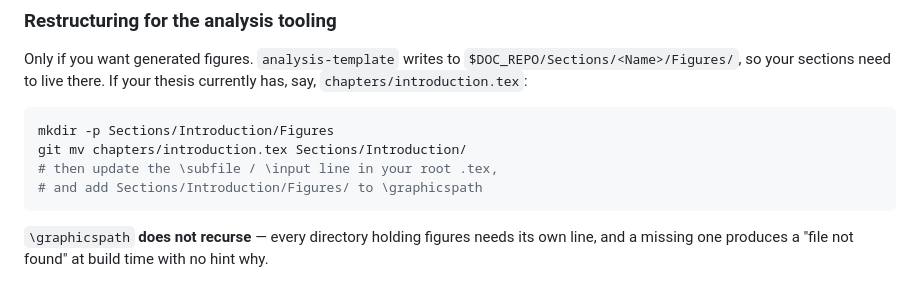
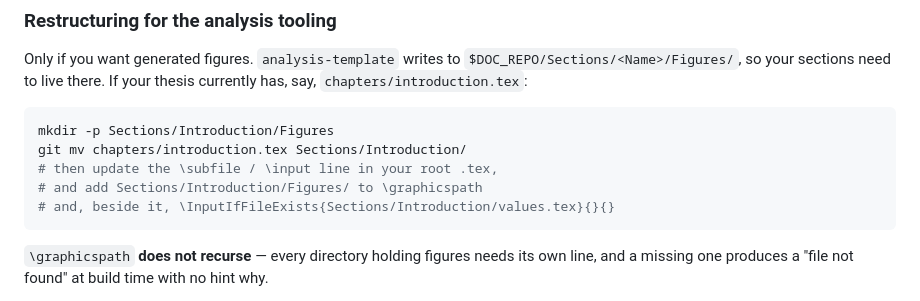
Before and after one commit to c-energie/writing-template, a Markdown page: SETUP.md, the part around the change. Drawn GitHub-style.

Commit message:
review fix: name the values.tex line in SETUP.md's restructuring step
Issue #5 added the per-section \InputIfFileExists line beside \graphicspath;
the restructuring step for an existing document still listed only \graphicspath.

Co-Authored-By: Claude Opus 5.5 <noreply@anthropic.com>

````diff
--- a/SETUP.md
+++ b/SETUP.md
@@ -336,6 +336,7 @@ mkdir -p Sections/Introduction/Figures
 git mv chapters/introduction.tex Sections/Introduction/
 # then update the \subfile / \input line in your root .tex,
 # and add Sections/Introduction/Figures/ to \graphicspath
+# and, beside it, \InputIfFileExists{Sections/Introduction/values.tex}{}{}
 ```
 
 `\graphicspath` **does not recurse** — every directory holding figures needs its own
````
